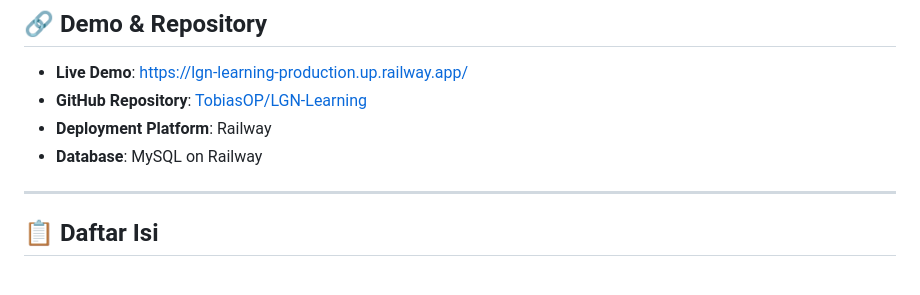
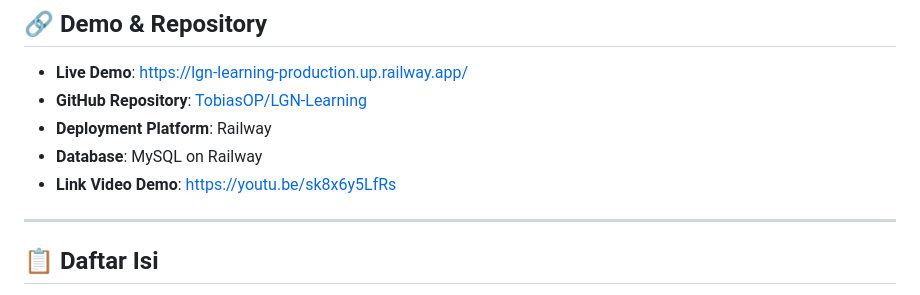
Before and after one commit to TobiasOP/LGN-Learning, a Markdown page: README.md, the part around the change. Rendered like a GitHub page.

```diff
--- a/README.md
+++ b/README.md
@@ -25,6 +25,7 @@
 * **GitHub Repository**: [TobiasOP/LGN-Learning](https://github.com/TobiasOP/LGN-Learning)
 * **Deployment Platform**: Railway
 * **Database**: MySQL on Railway
+* **Link Video Demo**: [https://youtu.be/sk8x6y5LfRs](https://youtu.be/sk8x6y5LfRs)
 
 ---
 
```
